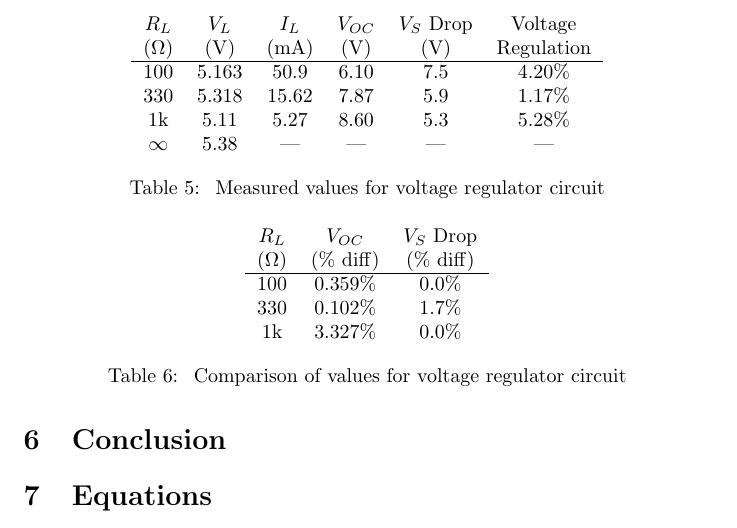
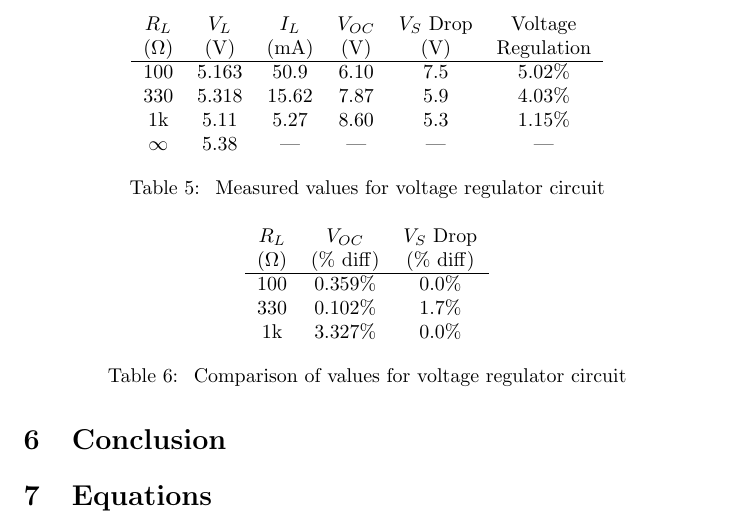
Before and after one commit to charlespittman/massive-ironman, a LaTeX document (school/elec_313/lab3/tex/report.tex): part of page 5 of 5, cut so that both start at the same text. Compiled offline with pdfLaTeX.

Commit message:
Update report.tex
Saw Dr. Mazzaro's email to Jairo so I updated our Table 5 accordingly.

```diff
--- a/school/elec_313/lab3/tex/report.tex
+++ b/school/elec_313/lab3/tex/report.tex
@@ -185,9 +185,9 @@ The objective is to construct, measure, and observe the behavior of two common d
     $R_L$ & $V_L$ & $I_L$ & $V_{OC}$ & $V_S$ Drop & Voltage \\
     (\si{\ohm}) & (\si{V}) & (\si{mA}) & (\si{V}) & (\si{V}) & Regulation \\
     \hline
-    100 & 5.163 & 50.9 & 6.10 & 7.5 & 4.20\%  \\
-    330 & 5.318 & 15.62 & 7.87 & 5.9 & 1.17\% \\
-    1k & 5.11 & 5.27 & 8.60 & 5.3 & 5.28\% \\
+    100 & 5.163 & 50.9 & 6.10 & 7.5 & 5.02\%  \\
+    330 & 5.318 & 15.62 & 7.87 & 5.9 & 4.03\% \\
+    1k & 5.11 & 5.27 & 8.60 & 5.3 & 1.15\% \\
     $\infty$ & 5.38 & --- & --- & --- & ---\\
   \end{tabular}
   \caption{\label{tab:volt_reg_meas} Measured values for voltage regulator circuit}
```
